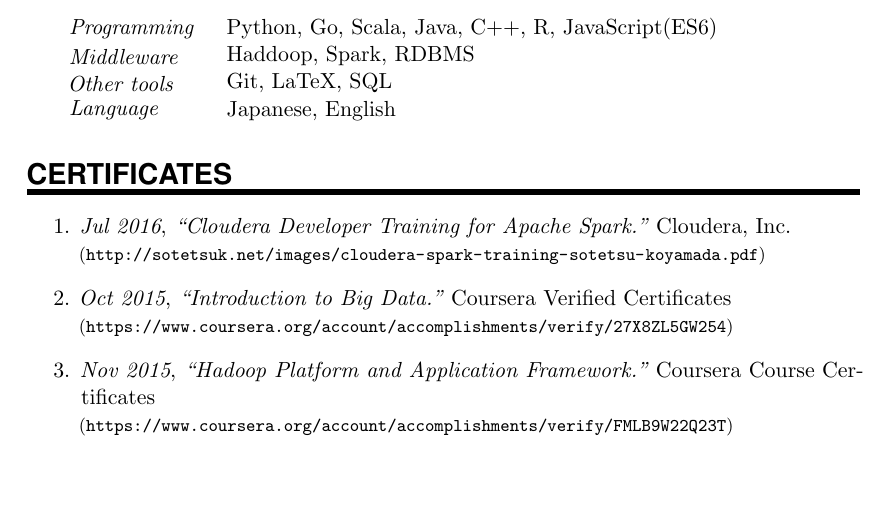
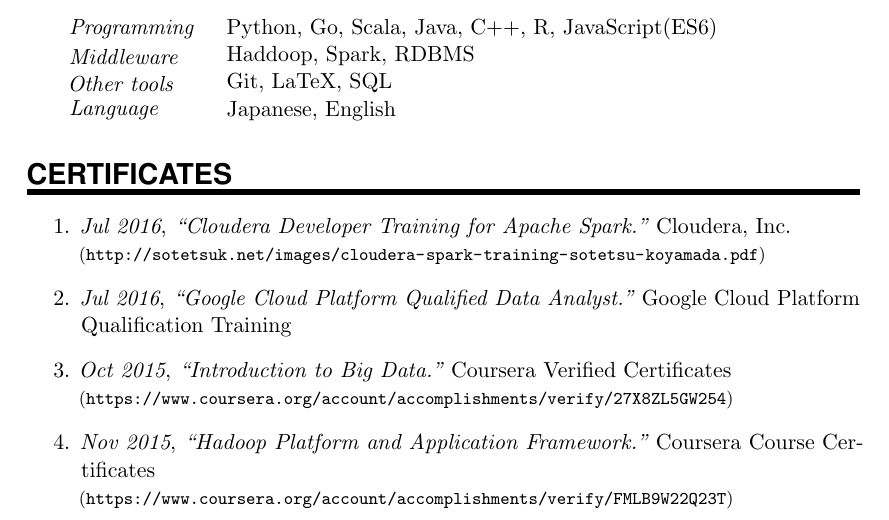
Before and after one commit to sotetsuk/cv, a LaTeX document (english/main.tex): part of page 3 of 3, cut so that both start at the same text, the shorter picture padded with empty space. Compiled offline with pdfLaTeX.

Commit message:
add GCP training

```diff
--- a/english/main.tex
+++ b/english/main.tex
@@ -225,6 +225,7 @@
 
 \begin{enumerate}
 	\item {\em Jul 2016}, {\em ``Cloudera Developer Training for Apache Spark.''} Cloudera, Inc. \\{\footnotesize (\url{http://sotetsuk.net/images/cloudera-spark-training-sotetsu-koyamada.pdf})}
+        \item {\em Jul 2016}, {\em ``Google Cloud Platform Qualified Data Analyst.''} Google Cloud Platform Qualification Training
 	\item {\em Oct 2015}, {\em ``Introduction to Big Data.''} Coursera Verified Certificates \\{\footnotesize (\url{https://www.coursera.org/account/accomplishments/verify/27X8ZL5GW254})}
 	\item {\em Nov 2015}, {\em ``Hadoop Platform and Application Framework.''} Coursera Course Certificates \\{\footnotesize (\url{https://www.coursera.org/account/accomplishments/verify/FMLB9W22Q23T})}
 \end{enumerate}
```
